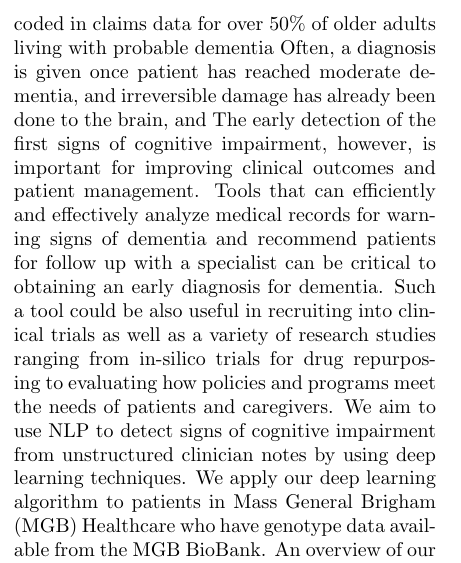
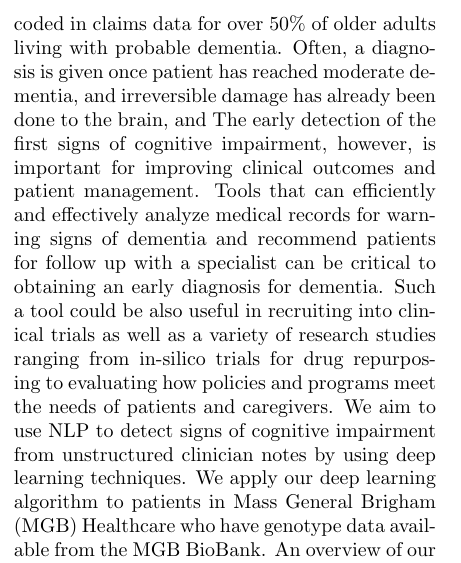
Before and after one commit to anaconda121/NeuraHealth, a LaTeX paper (Submission/Paper/ML4H/Paper.tex): part of one column of page 1 of 8 before the commit and part of one column of page 1 of 9 after it, cut so that both start at the same text. Compiled offline with pdfLaTeX.

Commit message:
citations blueprint

```diff
--- a/Submission/Paper/ML4H/Paper.tex
+++ b/Submission/Paper/ML4H/Paper.tex
@@ -114,8 +114,7 @@ EHR, NLP, Dementia
 \end{keywords}
 
 \section{Introduction}
-\label{sec:intro} Dementia is the most common neurodegenerative disease affecting older adults, progressing from mild cognitive impairment (MCI) to mild, moderate, and severe dementia. Dementia is under-diagnosed: dementia is not formally diagnosed or coded in claims data for over 50\% of older adults living with probable dementia % needs citation %
-Often, a diagnosis is given once patient has reached moderate dementia, and irreversible damage has already been done to the brain, and
+\label{sec:intro} Dementia is the most common neurodegenerative disease affecting older adults, progressing from mild cognitive impairment (MCI) to mild, moderate, and severe dementia. Dementia is under-diagnosed: dementia is not formally diagnosed or coded in claims data for over 50\% of older adults living with probable dementia. Often, a diagnosis is given once patient has reached moderate dementia, and irreversible damage has already been done to the brain, and
 % https://www.dementiacarecentral.com/aboutdementia/facts/stages/ %
 The early detection of the first signs of cognitive impairment, however, is important for improving clinical outcomes and patient management. Tools that can efficiently and effectively analyze medical records for warning signs of dementia and recommend patients for follow up with a specialist can be critical to obtaining an early diagnosis for dementia. Such a tool could be also useful in recruiting into clinical trials as well as a variety of research studies ranging from in-silico trials for drug repurposing to evaluating how policies and programs meet the needs of patients and caregivers.  We aim to use NLP to detect signs of cognitive impairment from unstructured clinician notes by using deep learning techniques. We apply our deep learning algorithm to patients in Mass General Brigham (MGB) Healthcare who have genotype data available from the MGB BioBank. An overview of our project can be found in Appendix \ref{app:overview}.
 
```
Also changed, not shown: Submission/Paper/ML4H/Paper.tex (9 more changed lines).
